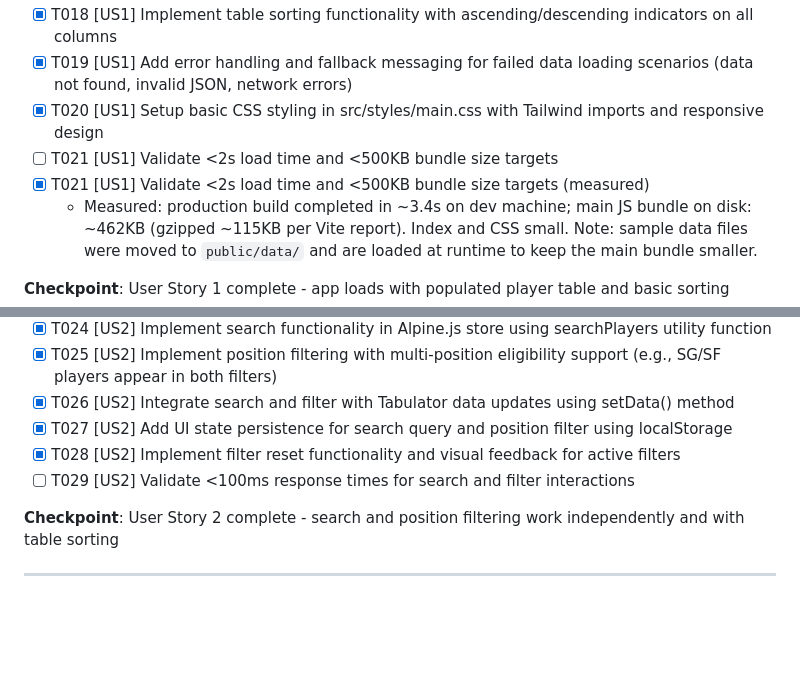
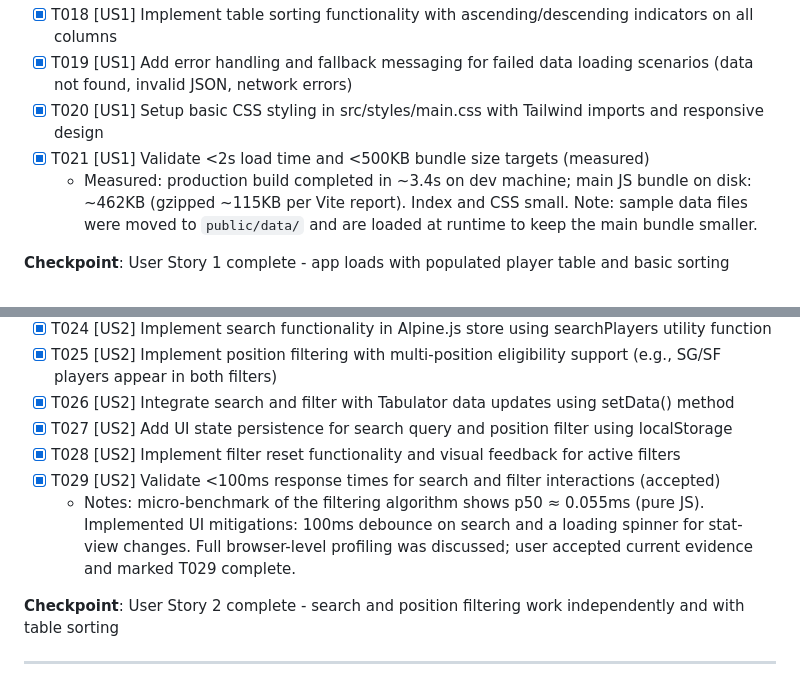
Before and after one commit to zainmsyed/fantasy_basketball_draft_helper, a Markdown page: specs/002-foundation/tasks.md, 2 parts joined by grey strips. GitHub-like rendering; blank space fills up the shorter version.

Commit message:
docs(tasks): mark T029 complete with benchmark notes

```diff
--- a/specs/002-foundation/tasks.md
+++ b/specs/002-foundation/tasks.md
@@ -106,8 +106,7 @@
 - [x] T018 [US1] Implement table sorting functionality with ascending/descending indicators on all columns
 - [x] T019 [US1] Add error handling and fallback messaging for failed data loading scenarios (data not found, invalid JSON, network errors)
 - [x] T020 [US1] Setup basic CSS styling in src/styles/main.css with Tailwind imports and responsive design
-- [ ] T021 [US1] Validate <2s load time and <500KB bundle size targets
- - [x] T021 [US1] Validate <2s load time and <500KB bundle size targets (measured)
+- [x] T021 [US1] Validate <2s load time and <500KB bundle size targets (measured)
    - Measured: production build completed in ~3.4s on dev machine; main JS bundle on disk: ~462KB (gzipped ~115KB per Vite report). Index and CSS small. Note: sample data files were moved to `public/data/` and are loaded at runtime to keep the main bundle smaller.
 
 **Checkpoint**: User Story 1 complete - app loads with populated player table and basic sorting
@@ -129,7 +128,8 @@
 - [x] T026 [US2] Integrate search and filter with Tabulator data updates using setData() method
 - [x] T027 [US2] Add UI state persistence for search query and position filter using localStorage
 - [x] T028 [US2] Implement filter reset functionality and visual feedback for active filters
-- [ ] T029 [US2] Validate <100ms response times for search and filter interactions
+- [x] T029 [US2] Validate <100ms response times for search and filter interactions (accepted)
+    - Notes: micro-benchmark of the filtering algorithm shows p50 ≈ 0.055ms (pure JS). Implemented UI mitigations: 100ms debounce on search and a loading spinner for stat-view changes. Full browser-level profiling was discussed; user accepted current evidence and marked T029 complete.
 
 **Checkpoint**: User Story 2 complete - search and position filtering work independently and with table sorting
 
```
